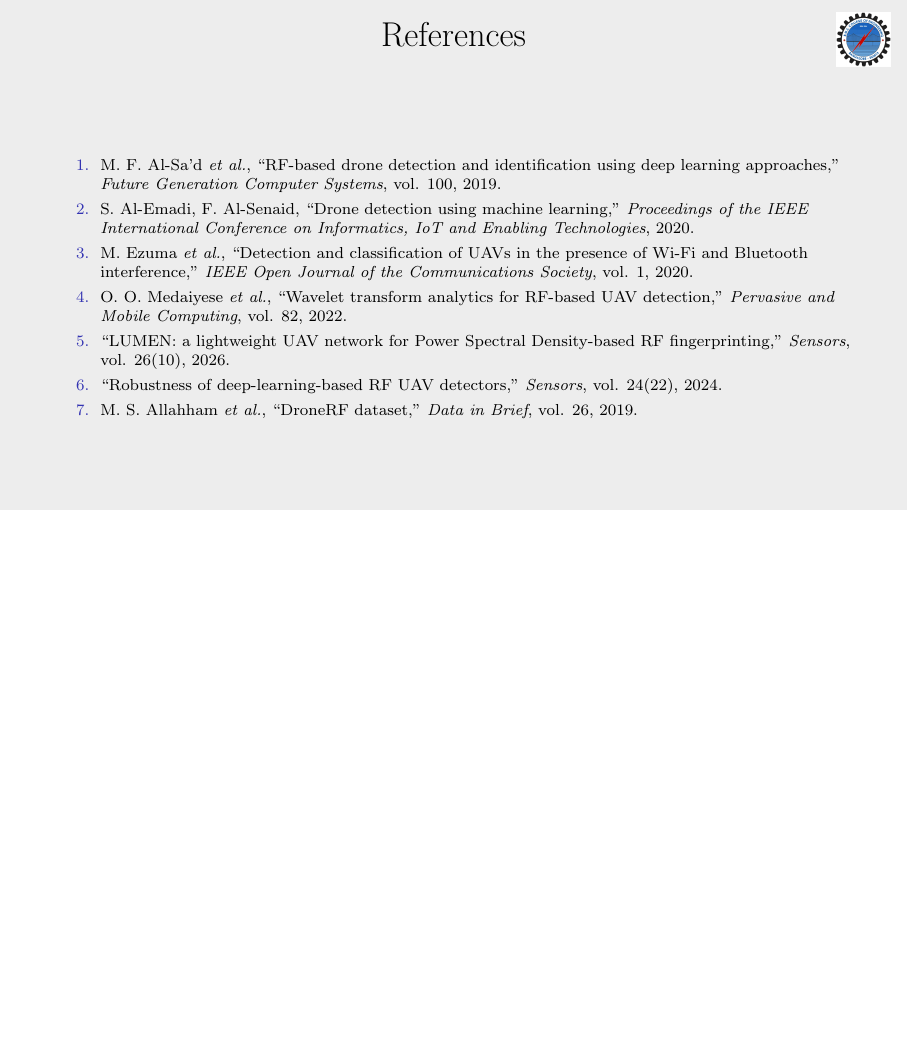
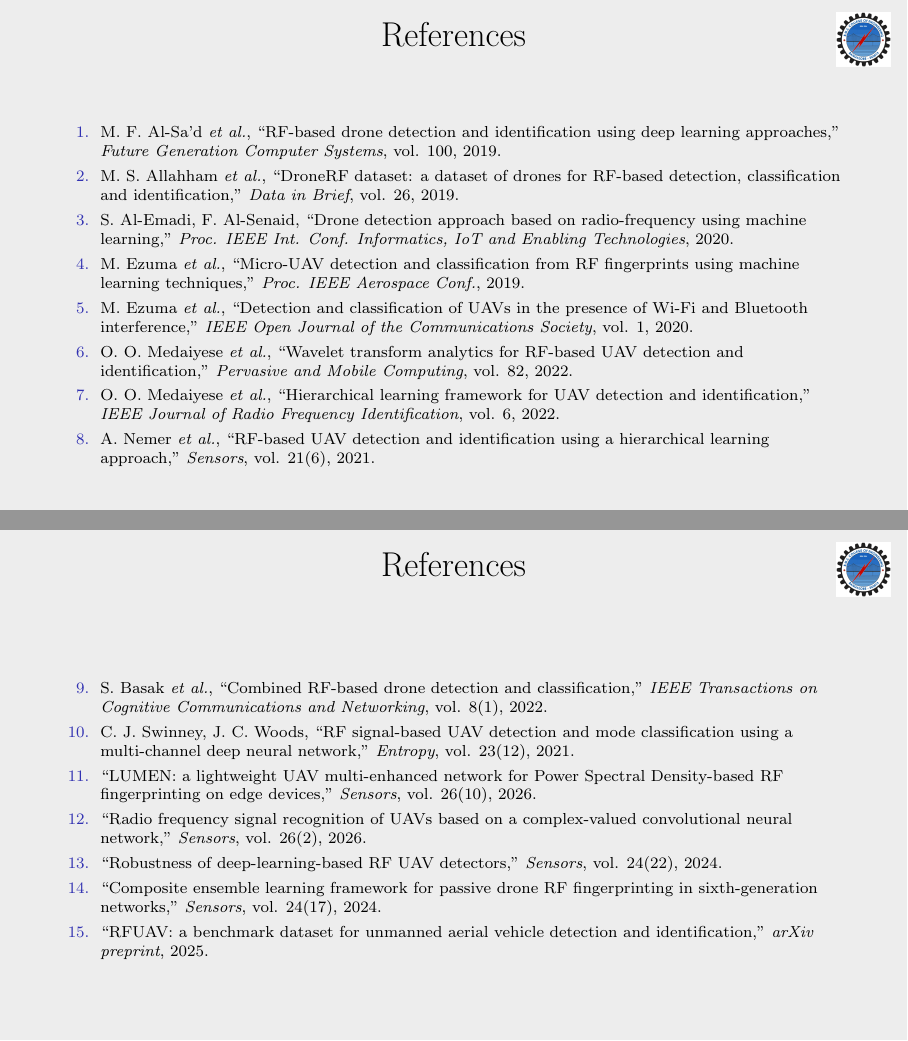
Before and after one commit to kid-ye/drone-rf-id, LaTeX slides (ppt/ml_ppt.tex): page 14 of 14 before the commit and pages 17 and 18 of 18 after it, the two joined at a grey line, the shorter picture padded with empty space. Compiled offline with pdfLaTeX.

Commit message:
Deck: 15-paper literature survey (3 slides), 15 references, 2-per-slide confusion matrices

```diff
--- a/ppt/ml_ppt.tex
+++ b/ppt/ml_ppt.tex
@@ -394,3 +431,4 @@ Motivates the noise-robustness analysis in the shared 2.4~GHz band. \\
 Medaiyese \textit{et al.}, 2022 & Wavelet-transform features &
 Principal alternative to the Fast Fourier Transform features used here. \\
 \hline
+Medaiyese \textit{et al.}, 2022 & Hierarchical learning &
@@ -396,0 +440 @@ Principal alternative to the Fast Fourier Transform features used here. \\
+Basak \textit{et al.}, 2022 & Combined detection and classification &
@@ -415,20 +483,52 @@ classical models across all three tasks under a recording-grouped split.
 \item M. F. Al-Sa'd \textit{et al.}, ``RF-based drone detection and
 identification using deep learning approaches,'' \textit{Future Generation
 Computer Systems}, vol. 100, 2019.
-\item S. Al-Emadi, F. Al-Senaid, ``Drone detection using machine learning,''
-\textit{Proceedings of the IEEE International Conference on Informatics, IoT and
-Enabling Technologies}, 2020.
+\item M. S. Allahham \textit{et al.}, ``DroneRF dataset: a dataset of drones for
+RF-based detection, classification and identification,'' \textit{Data in Brief},
+vol. 26, 2019.
+\item S. Al-Emadi, F. Al-Senaid, ``Drone detection approach based on
+radio-frequency using machine learning,'' \textit{Proc. IEEE Int. Conf.
+Informatics, IoT and Enabling Technologies}, 2020.
+\item M. Ezuma \textit{et al.}, ``Micro-UAV detection and classification from RF
+fingerprints using machine learning techniques,'' \textit{Proc. IEEE Aerospace
+Conf.}, 2019.
 \item M. Ezuma \textit{et al.}, ``Detection and classification of UAVs in the
 presence of Wi-Fi and Bluetooth interference,'' \textit{IEEE Open Journal of the
 Communications Society}, vol. 1, 2020.
 \item O. O. Medaiyese \textit{et al.}, ``Wavelet transform analytics for
-RF-based UAV detection,'' \textit{Pervasive and Mobile Computing}, vol. 82, 2022.
-\item ``LUMEN: a lightweight UAV network for Power Spectral Density-based RF
-fingerprinting,'' \textit{Sensors}, vol. 26(10), 2026.
+RF-based UAV detection and identification,'' \textit{Pervasive and Mobile
+Computing}, vol. 82, 2022.
+\item O. O. Medaiyese \textit{et al.}, ``Hierarchical learning framework for UAV
+detection and identification,'' \textit{IEEE Journal of Radio Frequency
+Identification}, vol. 6, 2022.
+\item A. Nemer \textit{et al.}, ``RF-based UAV detection and identification using
+a hierarchical learning approach,'' \textit{Sensors}, vol. 21(6), 2021.
+\end{enumerate}
+\end{frame}
+
+% ============ REFERENCES 2 ============
+\begin{frame}{References}
+\scriptsize
+\begin{enumerate}
+\setcounter{enumi}{8}
+\item S. Basak \textit{et al.}, ``Combined RF-based drone detection and
+classification,'' \textit{IEEE Transactions on Cognitive Communications and
+Networking}, vol. 8(1), 2022.
+\item C. J. Swinney, J. C. Woods, ``RF signal-based UAV detection and mode
+classification using a multi-channel deep neural network,'' \textit{Entropy},
+vol. 23(12), 2021.
+\item ``LUMEN: a lightweight UAV multi-enhanced network for Power Spectral
+Density-based RF fingerprinting on edge devices,'' \textit{Sensors},
+vol. 26(10), 2026.
+\item ``Radio frequency signal recognition of UAVs based on a complex-valued
+convolutional neural network,'' \textit{Sensors}, vol. 26(2), 2026.
 \item ``Robustness of deep-learning-based RF UAV detectors,'' \textit{Sensors},
 vol. 24(22), 2024.
-\item M. S. Allahham \textit{et al.}, ``DroneRF dataset,'' \textit{Data in
-Brief}, vol. 26, 2019.
+\item ``Composite ensemble learning framework for passive drone RF
+fingerprinting in sixth-generation networks,'' \textit{Sensors}, vol. 24(17),
+2024.
+\item ``RFUAV: a benchmark dataset for unmanned aerial vehicle detection and
+identification,'' \textit{arXiv preprint}, 2025.
 \end{enumerate}
 \end{frame}
 
```
Also changed, not shown: ppt/ml_ppt.pdf, ppt/ml_ppt.tex (94 more changed lines).
